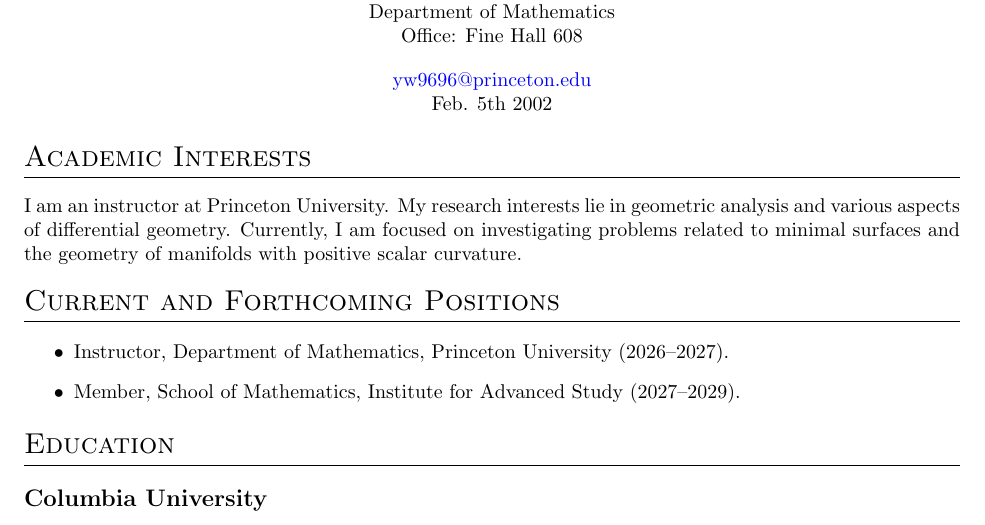
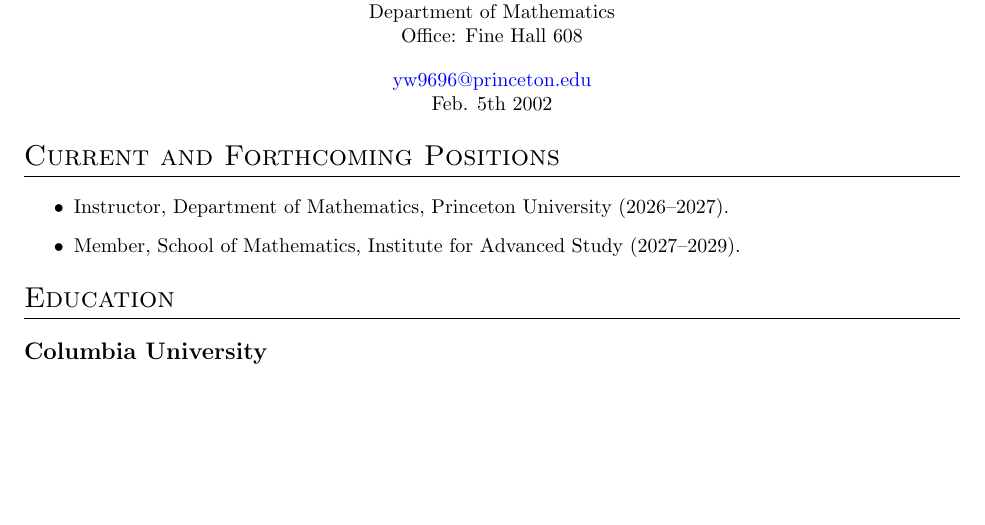
Before and after one commit to ypharry/ypharry.github.io, a LaTeX CV (cv/CV_template.tex): part of page 1 of 4, cut so that both start at the same text, the shorter picture padded with empty space. Compiled offline with pdfLaTeX.

Commit message:
Remove duplicated research summary from CV

```diff
--- a/cv/CV_template.tex
+++ b/cv/CV_template.tex
@@ -23,10 +23,7 @@
 
 	\end{center}
 
-	\section{Academic Interests}
-	I am an instructor at Princeton University. My research interests lie in geometric analysis and various aspects of differential geometry. Currently, I am focused on investigating problems related to minimal surfaces and the geometry of manifolds with positive scalar curvature.
-
-	\section{Current and Forthcoming Positions}
+\section{Current and Forthcoming Positions}
 		\begin{itemize}
 			\item Instructor, Department of Mathematics, Princeton University (2026--2027).
 			\item Member, School of Mathematics, Institute for Advanced Study (2027--2029).
```
